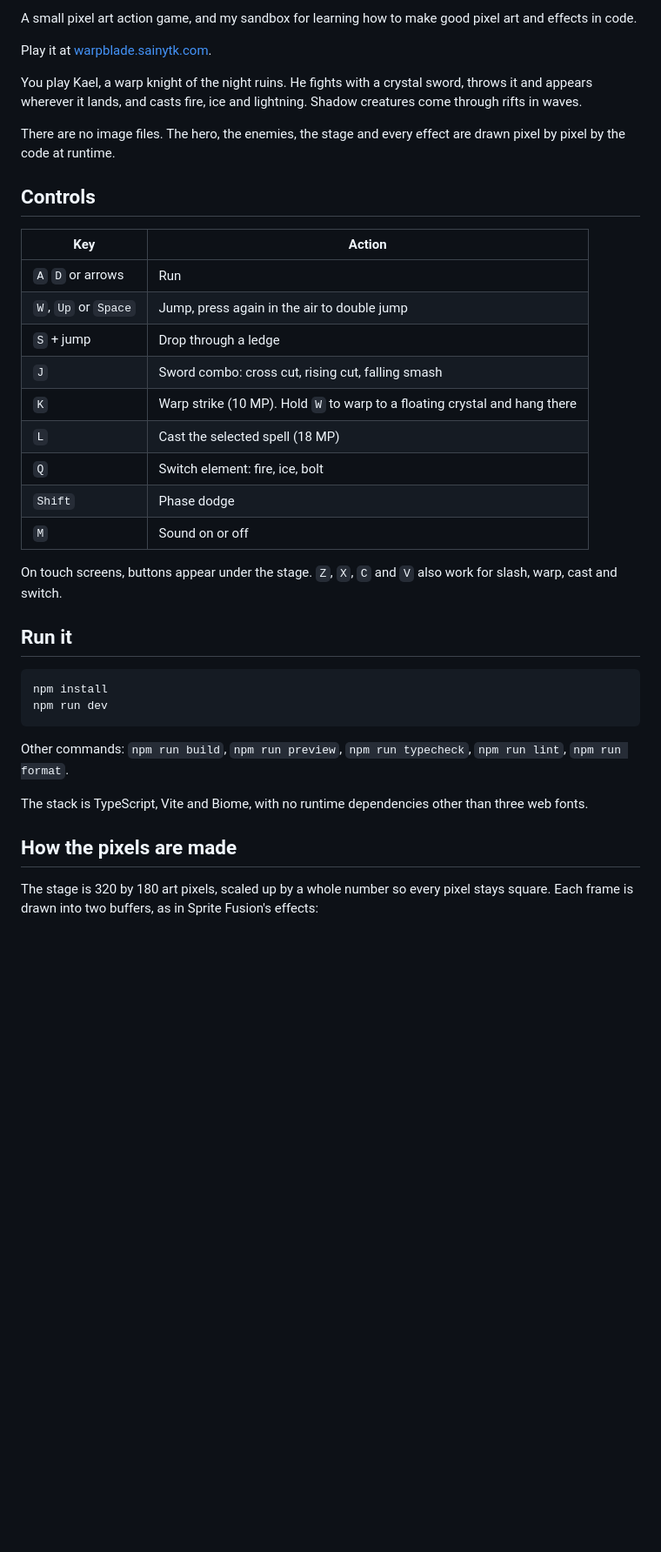
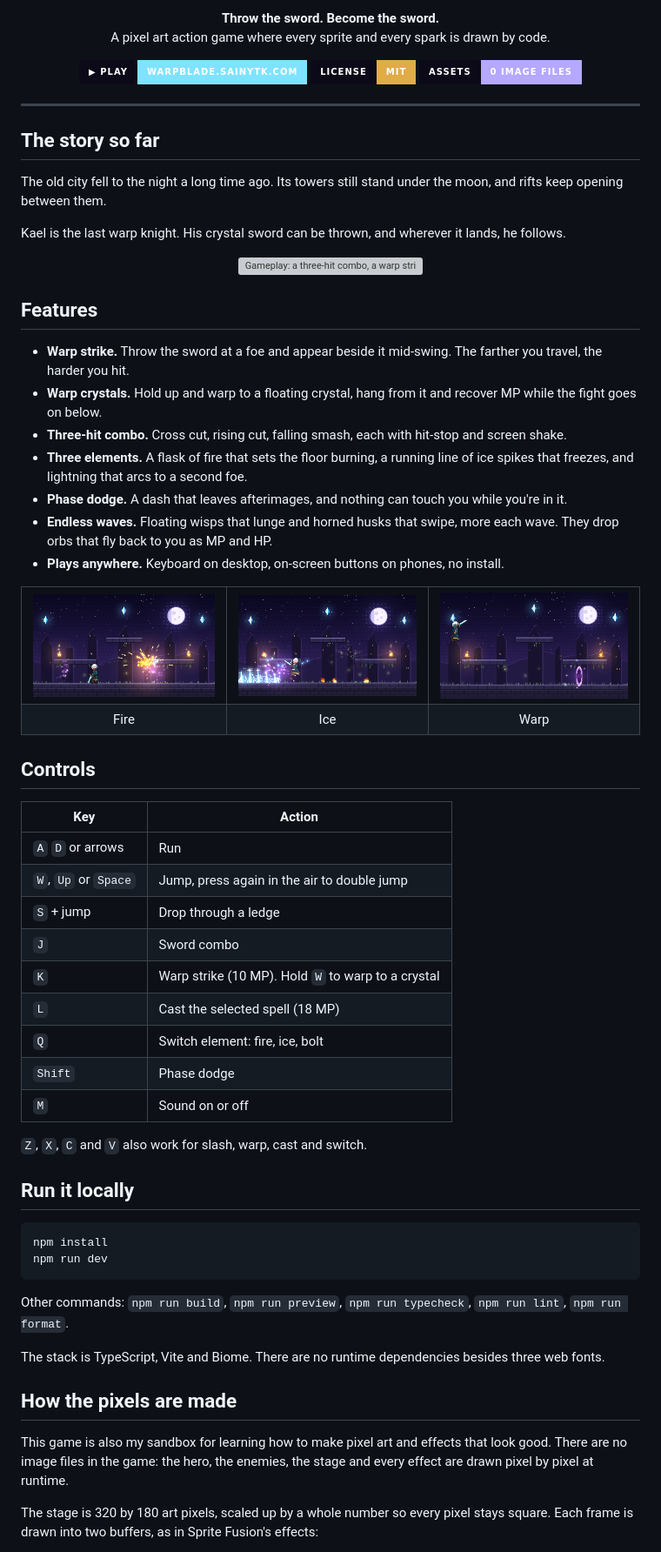
Before and after one commit to SainyTK/warpblade, a Markdown page: README.md, the part around one of its changes. Shown at 87% size. GitHub-like rendering; pictures changed too: docs/media/shot-fire.png (added), docs/media/shot-ice.png (added), docs/media/shot-warp.png (added); badges without logos; blank space fills up the shorter version; grey boxes are pictures that could not be loaded.

Commit message:
README: banner, gameplay GIF, screenshots and feature list

````diff
--- a/README.md
+++ b/README.md
@@ -2,14 +4,51 @@
 
-A small pixel art action game, and my sandbox for learning how to make good pixel art and effects in code.
+<p align="center">
+  <b>Throw the sword. Become the sword.</b><br>
+  A pixel art action game where every sprite and every spark is drawn by code.
+</p>
 
-Play it at [warpblade.sainytk.com](https://warpblade.sainytk.com).
+<p align="center">
+  <a href="https://warpblade.sainytk.com"><img alt="Play in your browser" src="https://img.shields.io/badge/%E2%96%B6%20PLAY-warpblade.sainytk.com-7fe3ff?style=for-the-badge&labelColor=0c0a18"></a>
+  <a href="LICENSE"><img alt="MIT License" src="https://img.shields.io/badge/LICENSE-MIT-e0ac48?style=for-the-badge&labelColor=0c0a18"></a>
+  <img alt="No image files" src="https://img.shields.io/badge/ASSETS-0%20image%20files-b4a8ff?style=for-the-badge&labelColor=0c0a18">
+</p>
 
-You play Kael, a warp knight of the night ruins.
-He fights with a crystal sword, throws it and appears wherever it lands, and casts fire, ice and lightning.
-Shadow creatures come through rifts in waves.
+---
 
-There are no image files.
-The hero, the enemies, the stage and every effect are drawn pixel by pixel by the code at runtime.
+## The story so far
+
+The old city fell to the night a long time ago.
+Its towers still stand under the moon, and rifts keep opening between them.
+
+Kael is the last warp knight.
+His crystal sword can be thrown, and wherever it lands, he follows.
+
+<p align="center">
+  <img src="docs/media/gameplay.gif" alt="Gameplay: a three-hit combo, a warp strike, then fire, ice and lightning spells against shadow creatures" width="100%">
+</p>
+
+## Features
+
+- **Warp strike.** Throw the sword at a foe and appear beside it mid-swing. The farther you travel, the harder you hit.
+- **Warp crystals.** Hold up and warp to a floating crystal, hang from it and recover MP while the fight goes on below.
+- **Three-hit combo.** Cross cut, rising cut, falling smash, each with hit-stop and screen shake.
+- **Three elements.** A flask of fire that sets the floor burning, a running line of ice spikes that freezes, and lightning that arcs to a second foe.
+- **Phase dodge.** A dash that leaves afterimages, and nothing can touch you while you're in it.
+- **Endless waves.** Floating wisps that lunge and horned husks that swipe, more each wave. They drop orbs that fly back to you as MP and HP.
+- **Plays anywhere.** Keyboard on desktop, on-screen buttons on phones, no install.
+
+<table>
+  <tr>
+    <td><img src="docs/media/shot-fire.png" alt="A fire flask bursts into flame and sparks"></td>
+    <td><img src="docs/media/shot-ice.png" alt="Ice spikes erupt along the floor"></td>
+    <td><img src="docs/media/shot-warp.png" alt="Kael in mid-air after a warp"></td>
+  </tr>
+  <tr>
+    <td align="center">Fire</td>
+    <td align="center">Ice</td>
+    <td align="center">Warp</td>
+  </tr>
+</table>
 
 ## Controls
 
@@ -18,17 +57,16 @@ The hero, the enemies, the stage and every effect are drawn pixel by pixel by th
 | `A` `D` or arrows | Run |
 | `W`, `Up` or `Space` | Jump, press again in the air to double jump |
 | `S` + jump | Drop through a ledge |
-| `J` | Sword combo: cross cut, rising cut, falling smash |
-| `K` | Warp strike (10 MP). Hold `W` to warp to a floating crystal and hang there |
+| `J` | Sword combo |
+| `K` | Warp strike (10 MP). Hold `W` to warp to a crystal |
 | `L` | Cast the selected spell (18 MP) |
 | `Q` | Switch element: fire, ice, bolt |
 | `Shift` | Phase dodge |
 | `M` | Sound on or off |
 
-On touch screens, buttons appear under the stage.
 `Z`, `X`, `C` and `V` also work for slash, warp, cast and switch.
 
-## Run it
+## Run it locally
 
 ```sh
 npm install
@@ -37,9 +75,13 @@ npm run dev
 
 Other commands: `npm run build`, `npm run preview`, `npm run typecheck`, `npm run lint`, `npm run format`.
 
-The stack is TypeScript, Vite and Biome, with no runtime dependencies other than three web fonts.
+The stack is TypeScript, Vite and Biome.
+There are no runtime dependencies besides three web fonts.
 
 ## How the pixels are made
+
+This game is also my sandbox for learning how to make pixel art and effects that look good.
+There are no image files in the game: the hero, the enemies, the stage and every effect are drawn pixel by pixel at runtime.
 
 The stage is 320 by 180 art pixels, scaled up by a whole number so every pixel stays square.
 Each frame is drawn into two buffers, as in Sprite Fusion's effects:
````
Also changed, not shown: other parts of README.md (+6 -1 lines), docs/media/banner.png (added), 1 other file.
